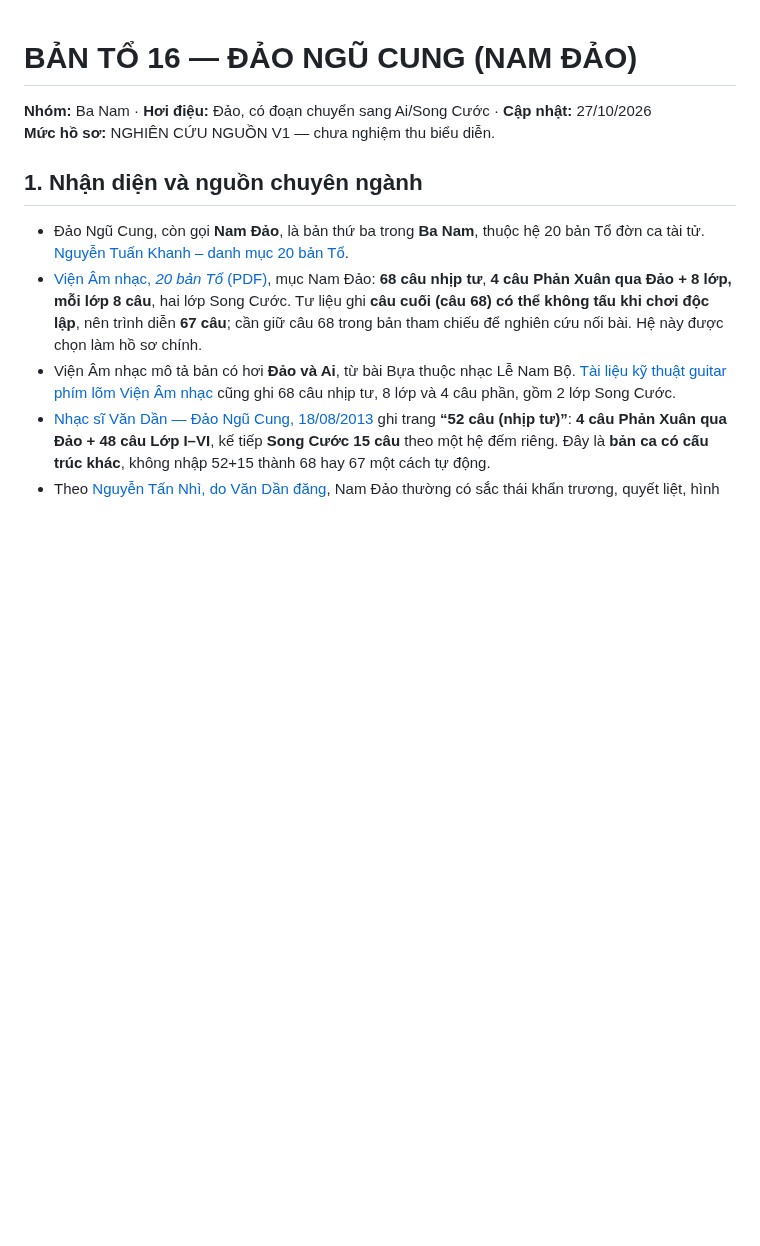
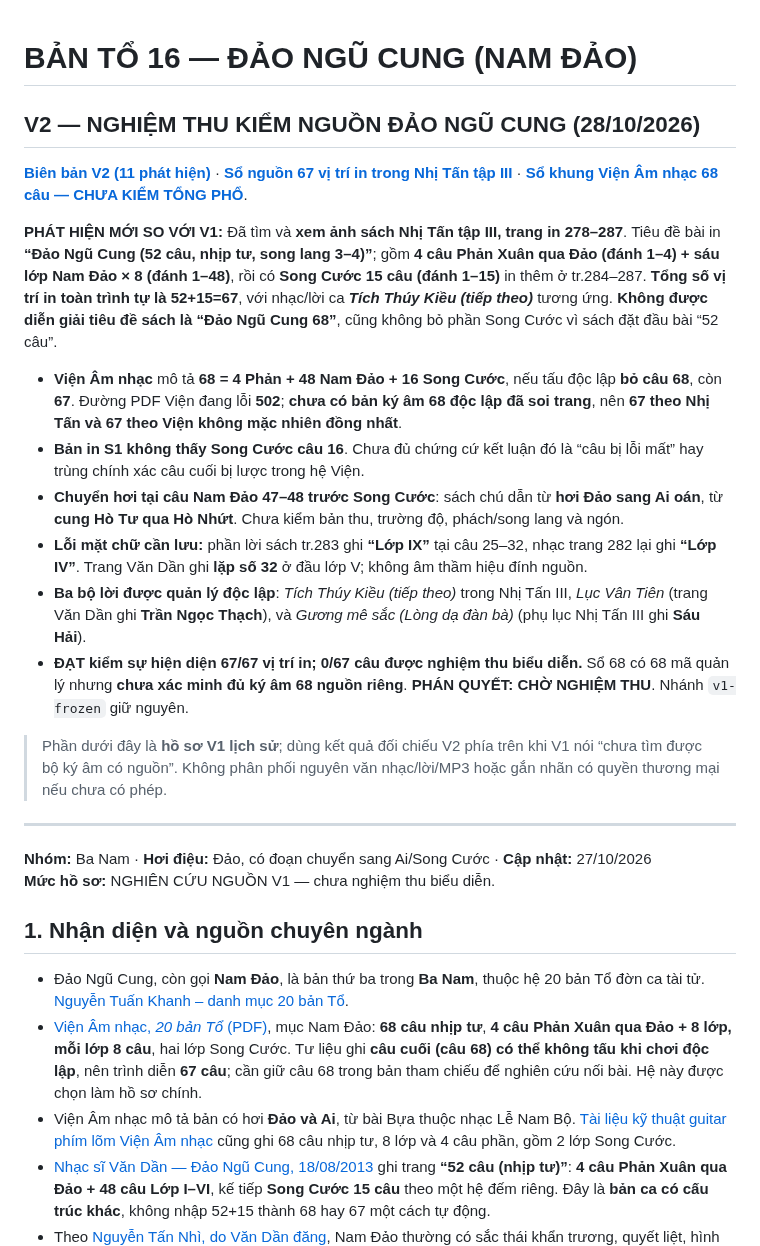
Before and after one commit to Form997/Vong-co, a Markdown page: ban-to/16-dao-ngu-cung/README.md, the part around the change. GitHub-like rendering; blank space fills up the shorter version.

Commit message:
acceptance(v2/16): correct missing source claim, link 67 printed rows and 68 theoretical crosswalk

```diff
--- a/ban-to/16-dao-ngu-cung/README.md
+++ b/ban-to/16-dao-ngu-cung/README.md
@@ -1,4 +1,21 @@
 # BẢN TỔ 16 — ĐẢO NGŨ CUNG (NAM ĐẢO)
+
+## V2 — NGHIỆM THU KIỂM NGUỒN ĐẢO NGŨ CUNG (28/10/2026)
+
+**[Biên bản V2 (11 phát hiện)](v2-bien-ban-nghiem-thu.md)** · **[Sổ nguồn 67 vị trí in trong Nhị Tấn tập III](v2-ra-soat-67-cau.md)** · **[Sổ khung Viện Âm nhạc 68 câu — CHƯA KIỂM TỔNG PHỔ](v2-doi-chieu-68-cau.md)**.
+
+**PHÁT HIỆN MỚI SO VỚI V1:** Đã tìm và **xem ảnh sách Nhị Tấn tập III, trang in 278–287**. Tiêu đề bài in **“Đảo Ngũ Cung (52 câu, nhịp tư, song lang 3–4)”**; gồm **4 câu Phản Xuân qua Đảo (đánh 1–4) + sáu lớp Nam Đảo × 8 (đánh 1–48)**, rồi có **Song Cước 15 câu (đánh 1–15)** in thêm ở tr.284–287. **Tổng số vị trí in toàn trình tự là 52+15=67**, với nhạc/lời ca ***Tích Thúy Kiều (tiếp theo)*** tương ứng. **Không được diễn giải tiêu đề sách là “Đảo Ngũ Cung 68”**, cũng không bỏ phần Song Cước vì sách đặt đầu bài “52 câu”.
+
+- **Viện Âm nhạc** mô tả **68 = 4 Phản + 48 Nam Đảo + 16 Song Cước**, nếu tấu độc lập **bỏ câu 68**, còn **67**. Đường PDF Viện đang lỗi **502**; **chưa có bản ký âm 68 độc lập đã soi trang**, nên **67 theo Nhị Tấn và 67 theo Viện không mặc nhiên đồng nhất**.
+- **Bản in S1 không thấy Song Cước câu 16**. Chưa đủ chứng cứ kết luận đó là “câu bị lỗi mất” hay trùng chính xác câu cuối bị lược trong hệ Viện.
+- **Chuyển hơi tại câu Nam Đảo 47–48 trước Song Cước**: sách chú dẫn từ **hơi Đảo sang Ai oán**, từ **cung Hò Tư qua Hò Nhứt**. Chưa kiểm bản thu, trường độ, phách/song lang và ngón.
+- **Lỗi mặt chữ cần lưu:** phần lời sách tr.283 ghi **“Lớp IX”** tại câu 25–32, nhạc trang 282 lại ghi **“Lớp IV”**. Trang Văn Dần ghi **lặp số 32** ở đầu lớp V; không âm thầm hiệu đính nguồn.
+- **Ba bộ lời được quản lý độc lập**: *Tích Thúy Kiều (tiếp theo)* trong Nhị Tấn III, *Lục Vân Tiên* (trang Văn Dần ghi **Trần Ngọc Thạch**), và *Gương mê sắc (Lòng dạ đàn bà)* (phụ lục Nhị Tấn III ghi **Sáu Hải**).
+- **ĐẠT kiểm sự hiện diện 67/67 vị trí in; 0/67 câu được nghiệm thu biểu diễn.** Sổ 68 có 68 mã quản lý nhưng **chưa xác minh đủ ký âm 68 nguồn riêng**. **PHÁN QUYẾT: CHỜ NGHIỆM THU**. Nhánh `v1-frozen` giữ nguyên.
+
+> Phần dưới đây là **hồ sơ V1 lịch sử**; dùng kết quả đối chiếu V2 phía trên khi V1 nói “chưa tìm được bộ ký âm có nguồn”. Không phân phối nguyên văn nhạc/lời/MP3 hoặc gắn nhãn có quyền thương mại nếu chưa có phép.
+
+---
 
 **Nhóm:** Ba Nam · **Hơi điệu:** Đảo, có đoạn chuyển sang Ai/Song Cước · **Cập nhật:** 27/10/2026
 **Mức hồ sơ:** NGHIÊN CỨU NGUỒN V1 — chưa nghiệm thu biểu diễn.
```
